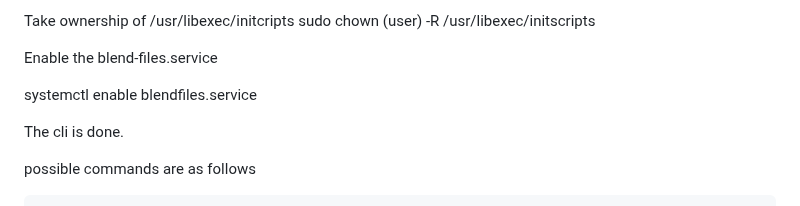
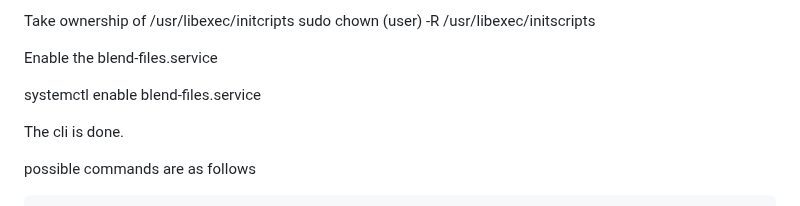
Before and after one commit to blend-os/blend, a Markdown page: README.md, the part around the change. Drawn GitHub-style.

```diff
--- a/README.md
+++ b/README.md
@@ -53,7 +53,7 @@ sudo chown (user) -R /usr/libexec/initscripts
 
 Enable the blend-files.service
 
-systemctl enable blendfiles.service
+systemctl enable blend-files.service
 
 The cli is done.
 
```
